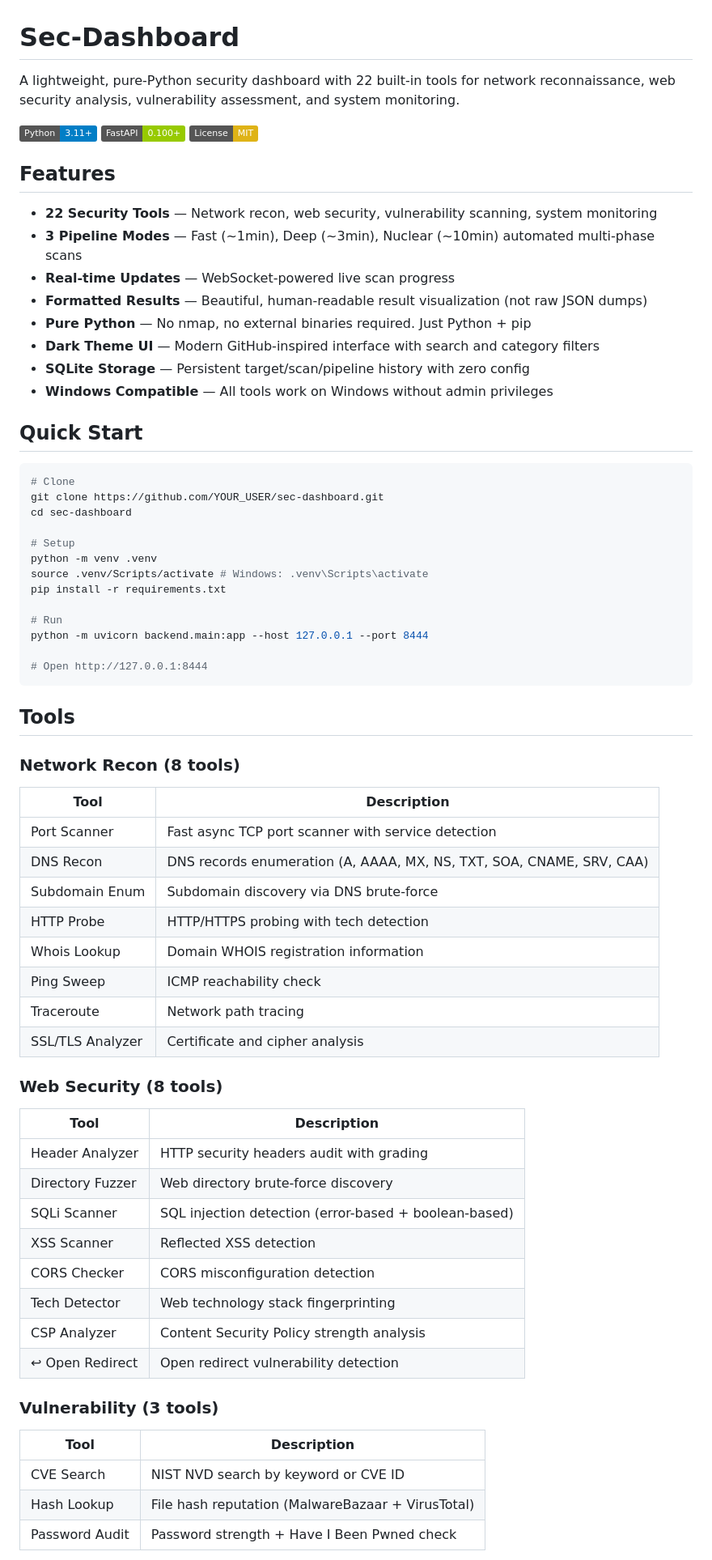
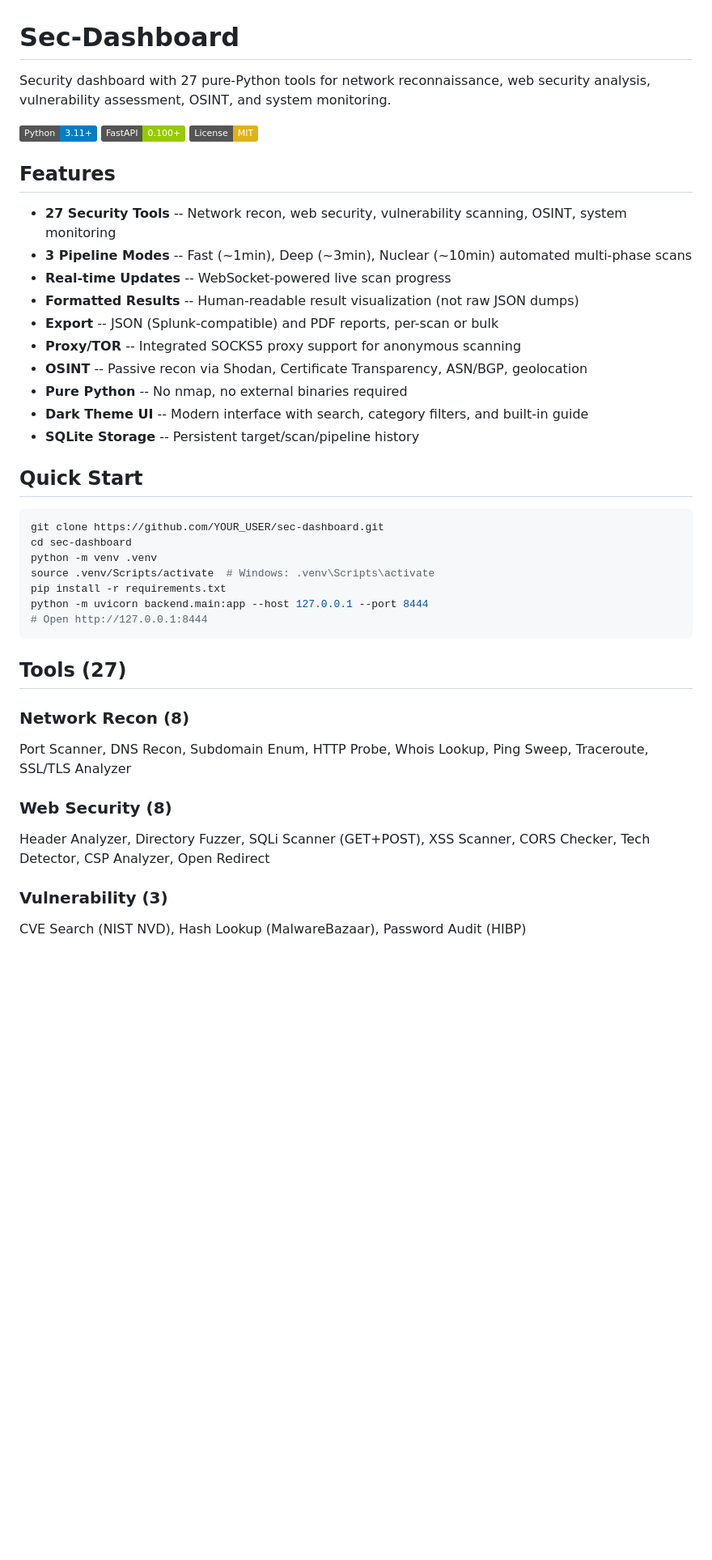
Before and after one commit to PoisonXploIT/sec-dashboard, a Markdown page: README.md, the part around one of its changes. Shown at 81% size. GitHub-like rendering; badges without logos; blank space fills up the shorter version.

````diff
--- a/README.md
+++ b/README.md
@@ -1,6 +1,6 @@
 # Sec-Dashboard
 
-A lightweight, pure-Python security dashboard with 22 built-in tools for network reconnaissance, web security analysis, vulnerability assessment, and system monitoring.
+Security dashboard with 27 pure-Python tools for network reconnaissance, web security analysis, vulnerability assessment, OSINT, and system monitoring.
 
 ![Python](https://img.shields.io/badge/Python-3.11+-blue?logo=python&logoColor=white)
 ![FastAPI](https://img.shields.io/badge/FastAPI-0.100+-green?logo=fastapi&logoColor=white)
@@ -8,63 +8,37 @@ A lightweight, pure-Python security dashboard with 22 built-in tools for network
 
 ## Features
 
-- **22 Security Tools** — Network recon, web security, vulnerability scanning, system monitoring
-- **3 Pipeline Modes** — Fast (~1min), Deep (~3min), Nuclear (~10min) automated multi-phase scans
-- **Real-time Updates** — WebSocket-powered live scan progress
-- **Formatted Results** — Beautiful, human-readable result visualization (not raw JSON dumps)
-- **Pure Python** — No nmap, no external binaries required. Just Python + pip
-- **Dark Theme UI** — Modern GitHub-inspired interface with search and category filters
-- **SQLite Storage** — Persistent target/scan/pipeline history with zero config
-- **Windows Compatible** — All tools work on Windows without admin privileges
+- **27 Security Tools** -- Network recon, web security, vulnerability scanning, OSINT, system monitoring
+- **3 Pipeline Modes** -- Fast (~1min), Deep (~3min), Nuclear (~10min) automated multi-phase scans
+- **Real-time Updates** -- WebSocket-powered live scan progress
+- **Formatted Results** -- Human-readable result visualization (not raw JSON dumps)
+- **Export** -- JSON (Splunk-compatible) and PDF reports, per-scan or bulk
+- **Proxy/TOR** -- Integrated SOCKS5 proxy support for anonymous scanning
+- **OSINT** -- Passive recon via Shodan, Certificate Transparency, ASN/BGP, geolocation
+- **Pure Python** -- No nmap, no external binaries required
+- **Dark Theme UI** -- Modern interface with search, category filters, and built-in guide
+- **SQLite Storage** -- Persistent target/scan/pipeline history
 
 ## Quick Start
 
 ```bash
-# Clone
 git clone https://github.com/YOUR_USER/sec-dashboard.git
 cd sec-dashboard
-
-# Setup
 python -m venv .venv
-source .venv/Scripts/activate # Windows: .venv\Scripts\activate
+source .venv/Scripts/activate  # Windows: .venv\Scripts\activate
 pip install -r requirements.txt
-
-# Run
 python -m uvicorn backend.main:app --host 127.0.0.1 --port 8444
-
 # Open http://127.0.0.1:8444
 ```
 
-## Tools
+## Tools (27)
 
-### Network Recon (8 tools)
-| Tool | Description |
-|------|-------------|
-| Port Scanner | Fast async TCP port scanner with service detection |
-| DNS Recon | DNS records enumeration (A, AAAA, MX, NS, TXT, SOA, CNAME, SRV, CAA) |
-| Subdomain Enum | Subdomain discovery via DNS brute-force |
-| HTTP Probe | HTTP/HTTPS probing with tech detection |
-| Whois Lookup | Domain WHOIS registration information |
-| Ping Sweep | ICMP reachability check |
-| Traceroute | Network path tracing |
-| SSL/TLS Analyzer | Certificate and cipher analysis |
+### Network Recon (8)
+Port Scanner, DNS Recon, Subdomain Enum, HTTP Probe, Whois Lookup, Ping Sweep, Traceroute, SSL/TLS Analyzer
 
-### Web Security (8 tools)
-| Tool | Description |
-|------|-------------|
-| Header Analyzer | HTTP security headers audit with grading |
-| Directory Fuzzer | Web directory brute-force discovery |
-| SQLi Scanner | SQL injection detection (error-based + boolean-based) |
-| XSS Scanner | Reflected XSS detection |
-| CORS Checker | CORS misconfiguration detection |
-| Tech Detector | Web technology stack fingerprinting |
-| CSP Analyzer | Content Security Policy strength analysis |
-| ↩ Open Redirect | Open redirect vulnerability detection |
+### Web Security (8)
+Header Analyzer, Directory Fuzzer, SQLi Scanner (GET+POST), XSS Scanner, CORS Checker, Tech Detector, CSP Analyzer, Open Redirect
 
-### Vulnerability (3 tools)
-| Tool | Description |
-|------|-------------|
-| CVE Search | NIST NVD search by keyword or CVE ID |
-| Hash Lookup | File hash reputation (MalwareBazaar + VirusTotal) |
-| Password Audit | Password strength + Have I Been Pwned check |
+### Vulnerability (3)
+CVE Search (NIST NVD), Hash Lookup (MalwareBazaar), Password Audit (HIBP)
 
````
Also changed, not shown: other parts of README.md (+64 -51 lines).
